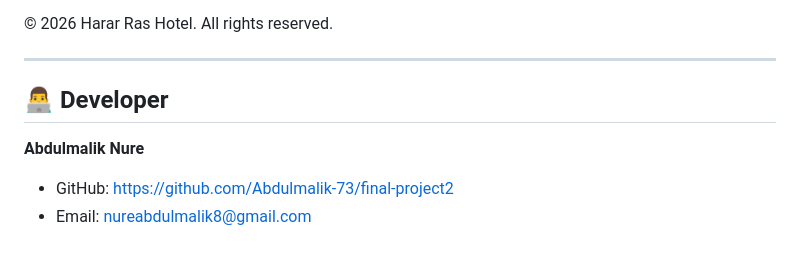
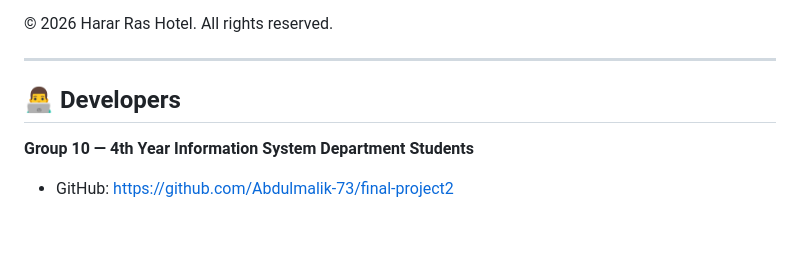
Before and after one commit to Abdulmalik-73/final-project2, a Markdown page: README.md, the part around the change. Drawn GitHub-style.

Commit message:
Update developer section to Group 10 4th year IS students

```diff
--- a/README.md
+++ b/README.md
@@ -467,8 +467,7 @@ This project is developed for **Harar Ras Hotel**, Harar, Ethiopia.
 
 ---
 
-## 👨‍💻 Developer
+## 👨‍💻 Developers
 
-**Abdulmalik Nure**
+**Group 10 — 4th Year Information System Department Students**
 - GitHub: [https://github.com/Abdulmalik-73/final-project2](https://github.com/Abdulmalik-73/final-project2)
-- Email: nureabdulmalik8@gmail.com
```
